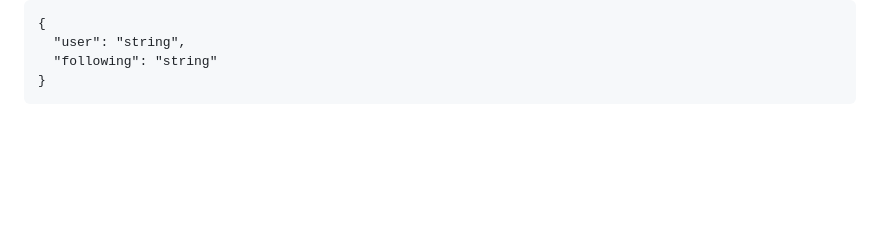
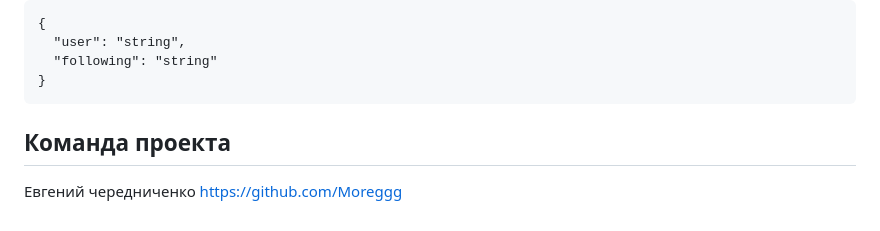
Before and after one commit to Moreggg/api_final_yatube, a Markdown page: README.md, the part around the change. Rendered like a GitHub page; blank space fills up the shorter version.

````diff
--- a/README.md
+++ b/README.md
@@ -154,3 +154,8 @@ POST /api/v1/follow/
   "following": "string"
 }
 ```
+
+## Команда проекта
+
+Евгений чередниченко
+https://github.com/Moreggg
````
